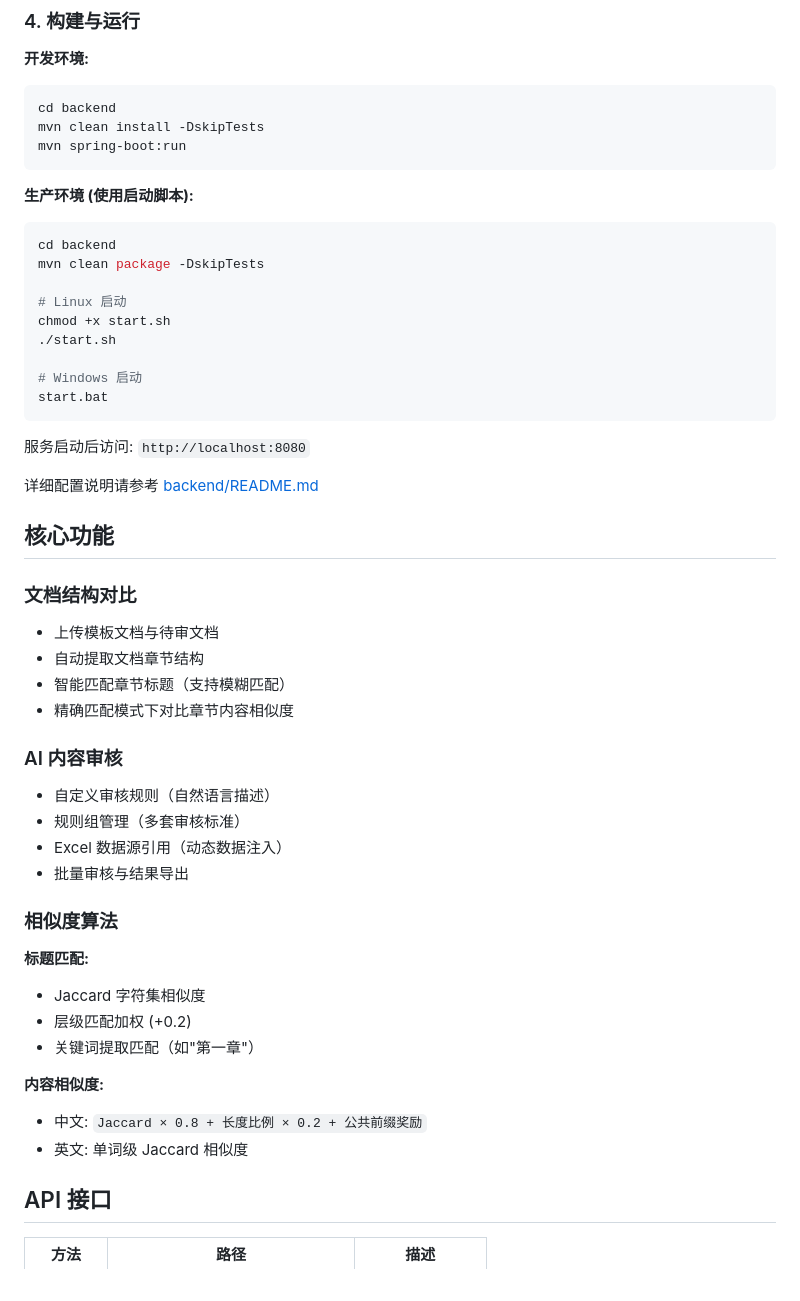
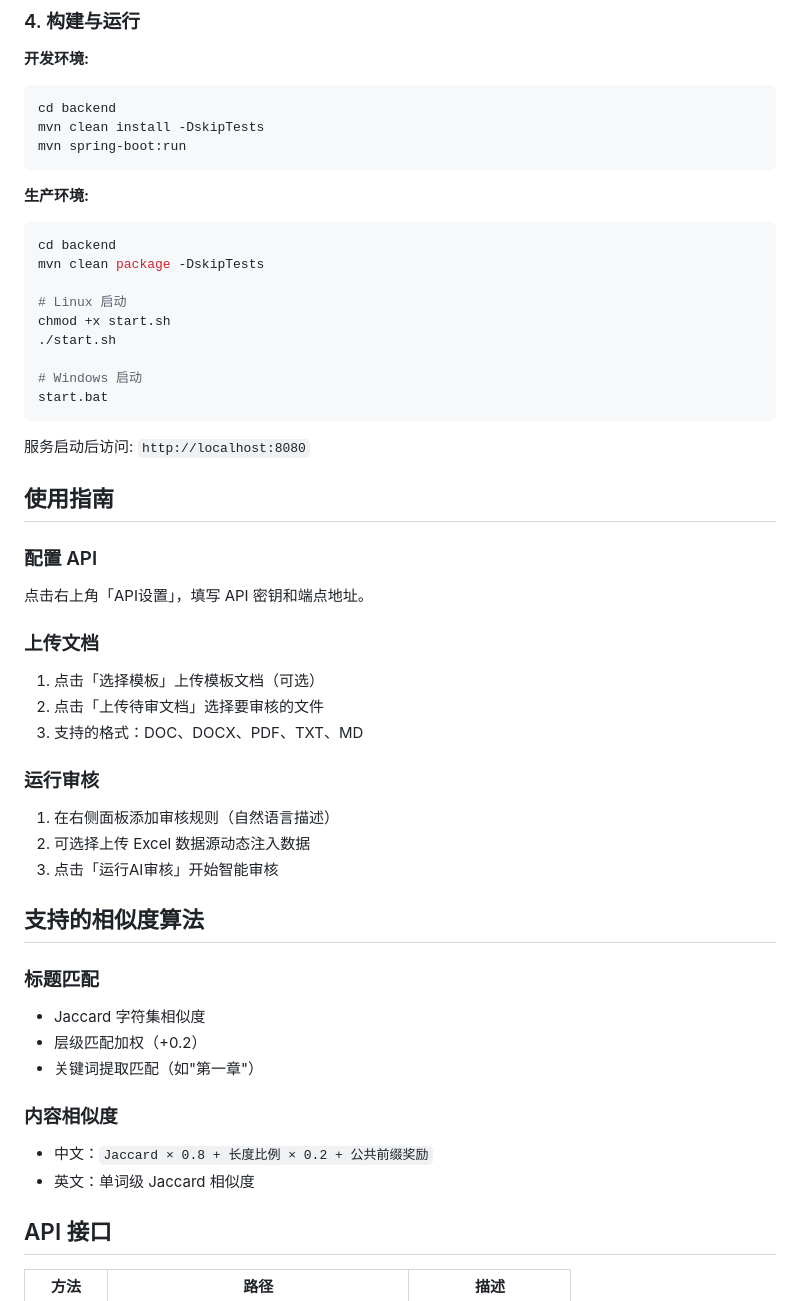
Before and after one commit to Zivissoziv/ai-doc-check, a Markdown page: README.md, the part around one of its changes. GitHub-like rendering.

````diff
--- a/README.md
+++ b/README.md
@@ -74,7 +134,7 @@ mvn clean install -DskipTests
 mvn spring-boot:run
 ```
 
-**生产环境 (使用启动脚本):**
+**生产环境:**
 ```bash
 cd backend
 mvn clean package -DskipTests
@@ -89,32 +149,31 @@ start.bat
 
 服务启动后访问: `http://localhost:8080`
 
-详细配置说明请参考 [backend/README.md](backend/README.md)
+## 使用指南
 
-## 核心功能
+### 配置 API
+点击右上角「API设置」，填写 API 密钥和端点地址。
 
-### 文档结构对比
-- 上传模板文档与待审文档
-- 自动提取文档章节结构
-- 智能匹配章节标题（支持模糊匹配）
-- 精确匹配模式下对比章节内容相似度
+### 上传文档
+1. 点击「选择模板」上传模板文档（可选）
+2. 点击「上传待审文档」选择要审核的文件
+3. 支持的格式：DOC、DOCX、PDF、TXT、MD
 
-### AI 内容审核
-- 自定义审核规则（自然语言描述）
-- 规则组管理（多套审核标准）
-- Excel 数据源引用（动态数据注入）
-- 批量审核与结果导出
+### 运行审核
+1. 在右侧面板添加审核规则（自然语言描述）
+2. 可选择上传 Excel 数据源动态注入数据
+3. 点击「运行AI审核」开始智能审核
 
-### 相似度算法
+## 支持的相似度算法
 
-**标题匹配:**
+### 标题匹配
 - Jaccard 字符集相似度
-- 层级匹配加权 (+0.2)
+- 层级匹配加权（+0.2）
 - 关键词提取匹配（如"第一章"）
 
-**内容相似度:**
-- 中文: `Jaccard × 0.8 + 长度比例 × 0.2 + 公共前缀奖励`
-- 英文: 单词级 Jaccard 相似度
+### 内容相似度
+- 中文：`Jaccard × 0.8 + 长度比例 × 0.2 + 公共前缀奖励`
+- 英文：单词级 Jaccard 相似度
 
 ## API 接口
 
````
Also changed, not shown: other parts of README.md (+100 -27 lines).
